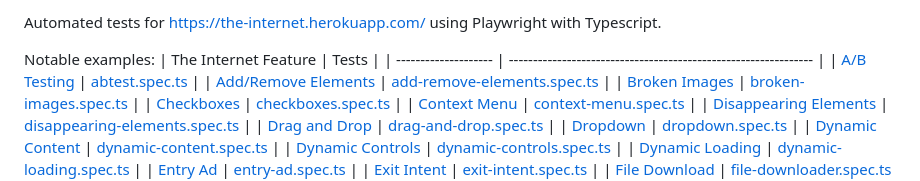
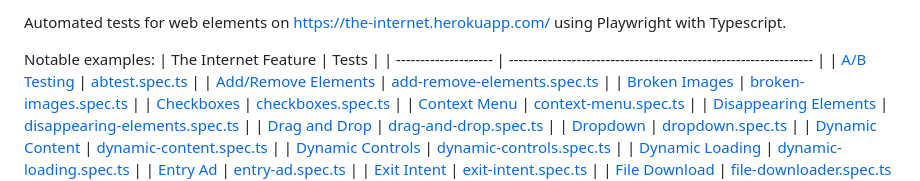
Before and after one commit to rozdun/the-internet, a Markdown page: README.md, the part around the change. Drawn GitHub-style.

```diff
--- a/README.md
+++ b/README.md
@@ -1,4 +1,4 @@
-Automated tests for https://the-internet.herokuapp.com/ using Playwright with Typescript.
+Automated tests for web elements on https://the-internet.herokuapp.com/ using Playwright with Typescript.
 
 Notable examples:
 | The Internet Feature | Tests |
```
